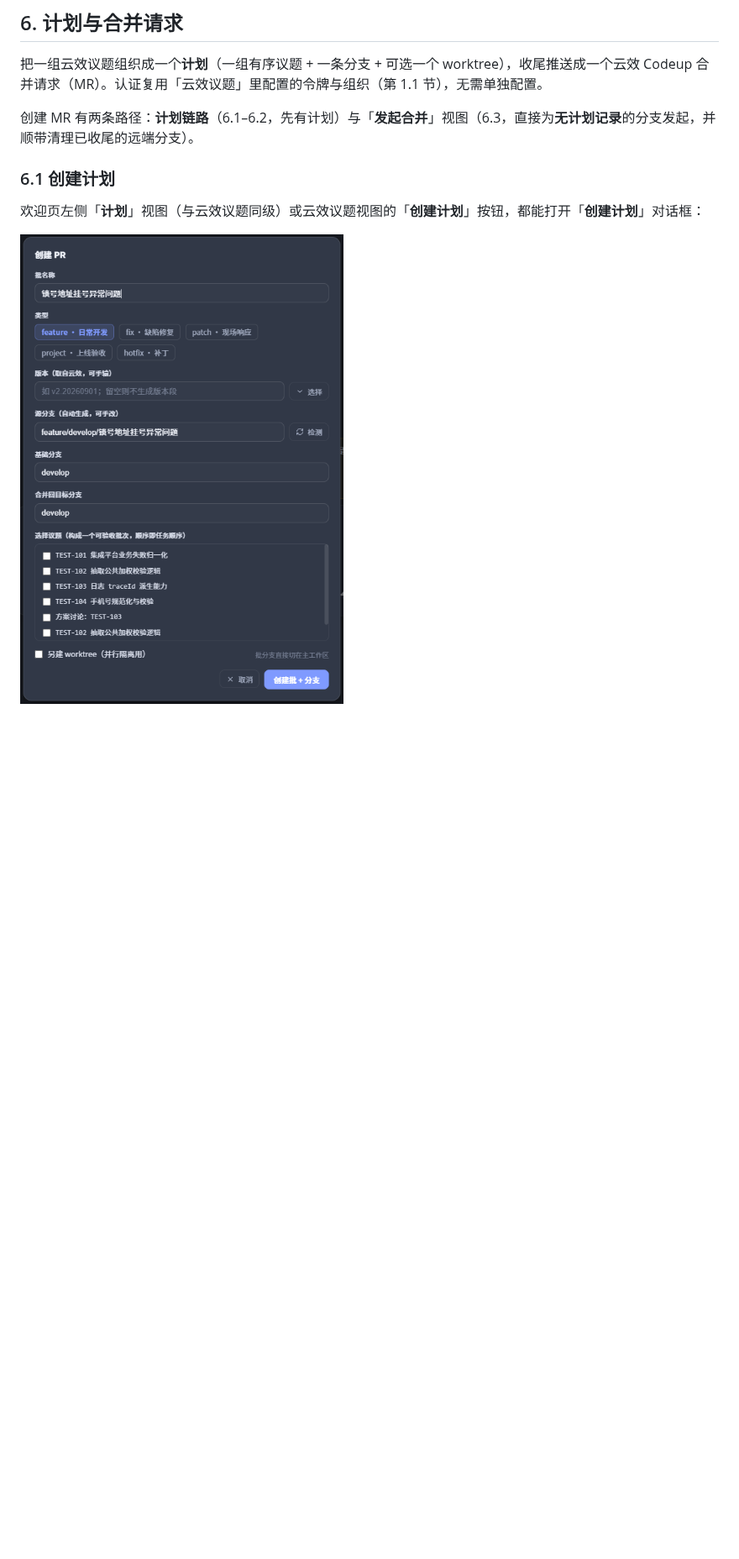
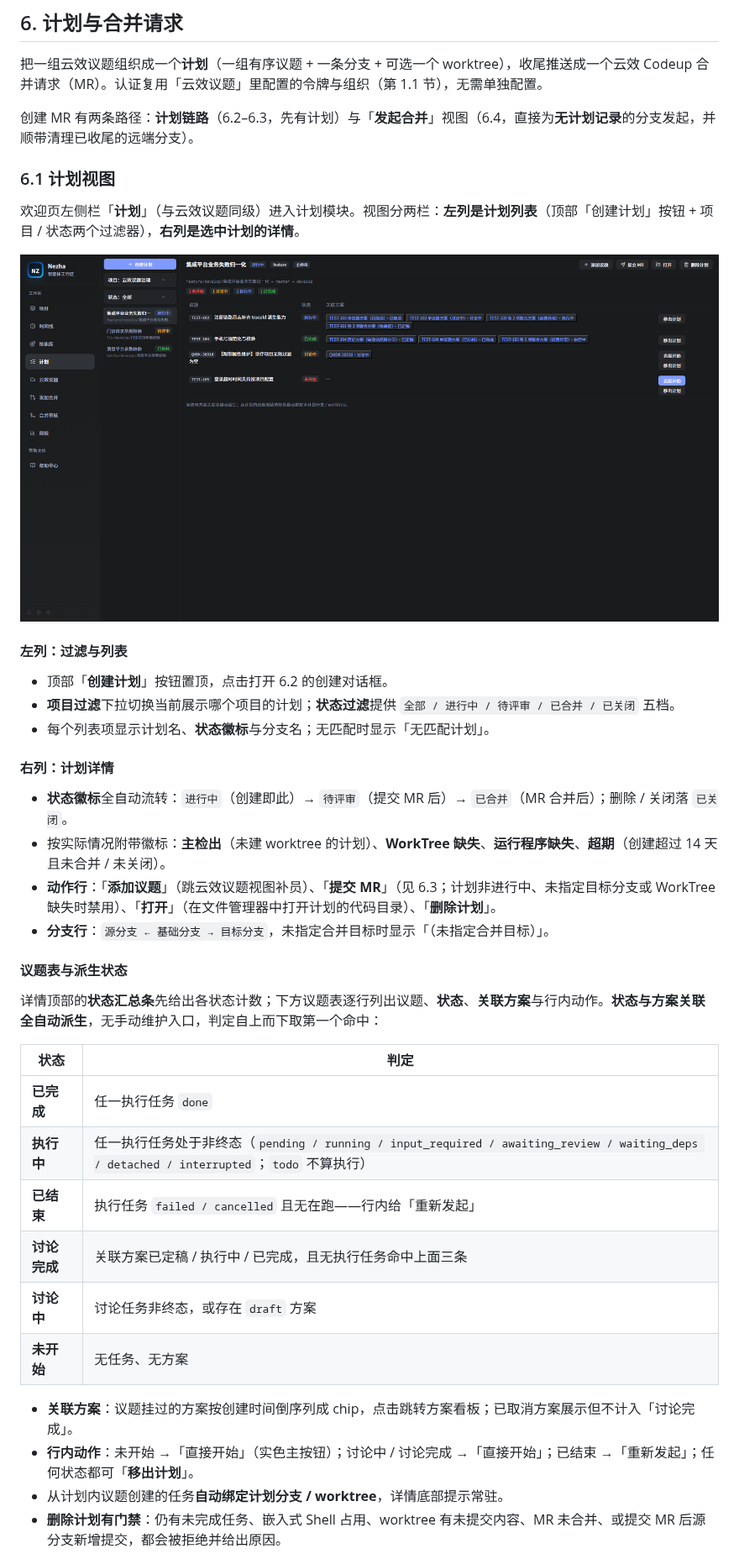
Before and after one commit to Alohazzz/nezha, a Markdown page: docs/operation-manual.md, the part around one of its changes. Shown at 84% size. Rendered like a GitHub page; pictures changed too: docs/screenshots/module-guide/02-create-pr.png (deleted), docs/screenshots/module-guide/14-plan-view-dark.png (added); blank space fills up the shorter version.

Commit message:
docs(manual): replace create-PR chapter with plan module guide
- §6 重排：新增 6.1 计划视图（左列过滤/状态徽标、右列详情/动作行、议题表与
  全自动派生状态判定表、行内动作与删除门禁），原创建计划/提交合并请求/发起
  合并顺延为 6.2–6.4，交叉引用同步更新
- 换掉过期的 02-create-pr 截图：以当前暗色 UI 重截创建计划对话框
  （02-create-plan-dark）与计划视图全景（14-plan-view-dark），亮色图不再新增
- 清理残留「建 PR」「批分支」措辞；sync 脚本 REQUIRED_ASSETS 同步增删

```diff
--- a/docs/operation-manual.md
+++ b/docs/operation-manual.md
@@ -429,10 +429,42 @@ Nezha 用**技能仓库**统一管理技能：一个来源（本地目录或 git
 
 把一组云效议题组织成一个**计划**（一组有序议题 + 一条分支 + 可选一个 worktree），收尾推送成一个云效 Codeup 合并请求（MR）。认证复用「云效议题」里配置的令牌与组织（第 1.1 节），无需单独配置。
 
-创建 MR 有两条路径：**计划链路**（6.1–6.2，先有计划）与「**发起合并**」视图（6.3，直接为**无计划记录**的分支发起，并顺带清理已收尾的远端分支）。
+创建 MR 有两条路径：**计划链路**（6.2–6.3，先有计划）与「**发起合并**」视图（6.4，直接为**无计划记录**的分支发起，并顺带清理已收尾的远端分支）。
 
-### 6.1 创建计划
+### 6.1 计划视图
 
-欢迎页左侧「**计划**」视图（与云效议题同级）或云效议题视图的「**创建计划**」按钮，都能打开「**创建计划**」对话框：
+欢迎页左侧栏「**计划**」（与云效议题同级）进入计划模块。视图分两栏：**左列是计划列表**（顶部「创建计划」按钮 + 项目 / 状态两个过滤器），**右列是选中计划的详情**。
 
-![创建计划对话框](screenshots/module-guide/02-create-pr.png)
+![计划视图：列表与详情（暗色）](screenshots/module-guide/14-plan-view-dark.png)
+
+#### 左列：过滤与列表
+
+- 顶部「**创建计划**」按钮置顶，点击打开 6.2 的创建对话框。
+- **项目过滤**下拉切换当前展示哪个项目的计划；**状态过滤**提供 `全部 / 进行中 / 待评审 / 已合并 / 已关闭` 五档。
+- 每个列表项显示计划名、**状态徽标**与分支名；无匹配时显示「无匹配计划」。
+
+#### 右列：计划详情
+
+- **状态徽标**全自动流转：`进行中`（创建即此）→ `待评审`（提交 MR 后）→ `已合并`（MR 合并后）；删除 / 关闭落 `已关闭`。
+- 按实际情况附带徽标：**主检出**（未建 worktree 的计划）、**WorkTree 缺失**、**运行程序缺失**、**超期**（创建超过 14 天且未合并 / 未关闭）。
+- **动作行**：「**添加议题**」（跳云效议题视图补员）、「**提交 MR**」（见 6.3；计划非进行中、未指定目标分支或 WorkTree 缺失时禁用）、「**打开**」（在文件管理器中打开计划的代码目录）、「**删除计划**」。
+- **分支行**：`源分支 ← 基础分支 → 目标分支`，未指定合并目标时显示「（未指定合并目标）」。
+
+#### 议题表与派生状态
+
+详情顶部的**状态汇总条**先给出各状态计数；下方议题表逐行列出议题、**状态**、**关联方案**与行内动作。**状态与方案关联全自动派生**，无手动维护入口，判定自上而下取第一个命中：
+
+| 状态 | 判定 |
+|------|------|
+| **已完成** | 任一执行任务 `done` |
+| **执行中** | 任一执行任务处于非终态（`pending / running / input_required / awaiting_review / waiting_deps / detached / interrupted`；`todo` 不算执行） |
+| **已结束** | 执行任务 `failed / cancelled` 且无在跑——行内给「重新发起」 |
+| **讨论完成** | 关联方案已定稿 / 执行中 / 已完成，且无执行任务命中上面三条 |
+| **讨论中** | 讨论任务非终态，或存在 `draft` 方案 |
+| **未开始** | 无任务、无方案 |
+
+- **关联方案**：议题挂过的方案按创建时间倒序列成 chip，点击跳转方案看板；已取消方案展示但不计入「讨论完成」。
+- **行内动作**：未开始 →「直接开始」（实色主按钮）；讨论中 / 讨论完成 →「直接开始」；已结束 →「重新发起」；任何状态都可「**移出计划**」。
+- 从计划内议题创建的任务**自动绑定计划分支 / worktree**，详情底部提示常驻。
+- **删除计划有门禁**：仍有未完成任务、嵌入式 Shell 占用、worktree 有未提交内容、MR 未合并、或提交 MR 后源分支新增提交，都会被拒绝并给出原因。
+
```
Also changed, not shown: other parts of docs/operation-manual.md (+10 -7 lines), docs/screenshots/module-guide/02-create-plan-dark.png (added), 2 other files.
